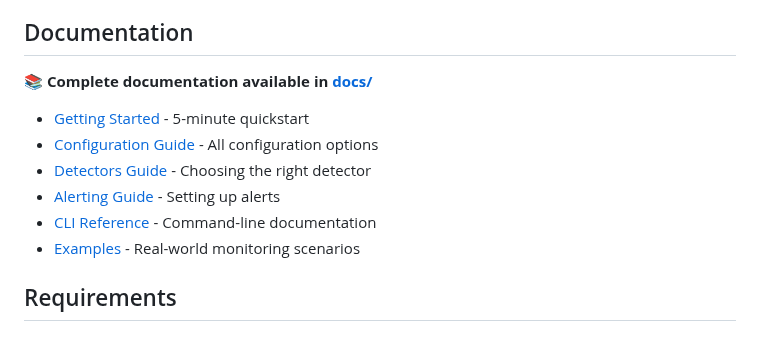
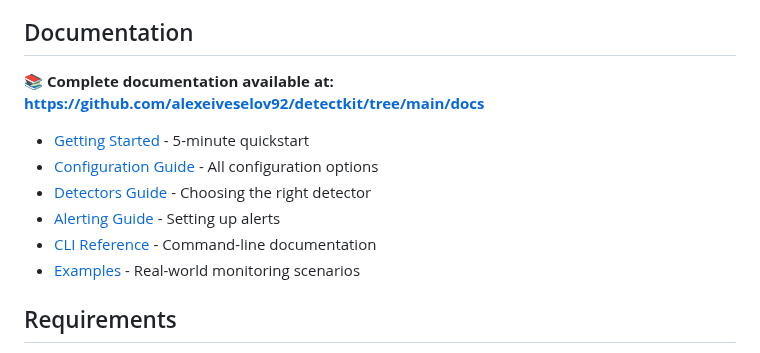
Before and after one commit to alexeiveselov92/detectkit, a Markdown page: README.md, the part around one of its changes. Rendered like a GitHub page.

```diff
--- a/README.md
+++ b/README.md
@@ -134,5 +134,5 @@ pytest tests/ --cov=detectkit --cov-report=html
 
 ## Documentation
 
-📚 **Complete documentation available in [docs/](docs/)**
+📚 **Complete documentation available at: https://github.com/alexeiveselov92/detectkit/tree/main/docs**
 
```
Also changed, not shown: other parts of README.md (+6 -7 lines).
